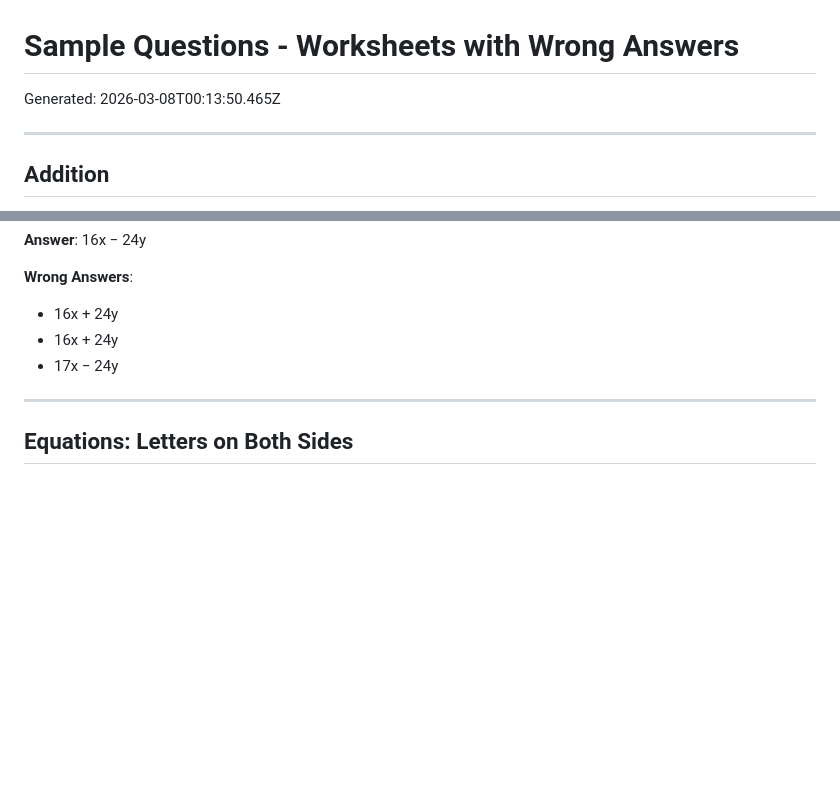
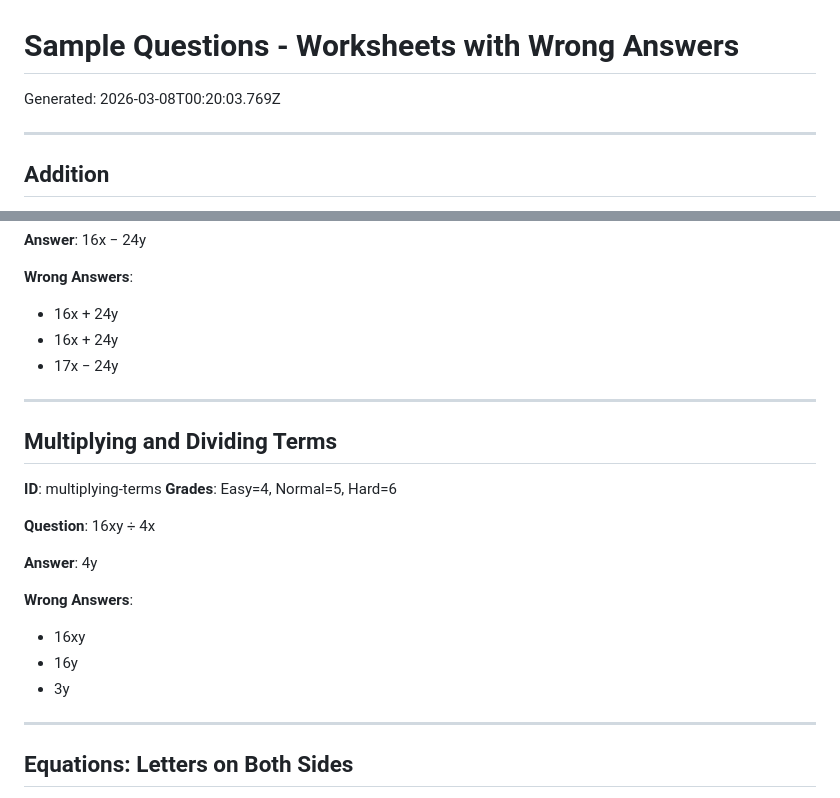
Before and after one commit to ChosenFallen/Maths-Site, a Markdown page: worksheet-samples.md, 2 parts joined by grey strips. GitHub-like rendering; blank space fills up the shorter version.

```diff
--- a/worksheet-samples.md
+++ b/worksheet-samples.md
@@ -1,6 +1,6 @@
 # Sample Questions - Worksheets with Wrong Answers
 
-Generated: 2026-03-08T00:13:50.465Z
+Generated: 2026-03-08T00:20:03.769Z
 
 ---
 
@@ -572,6 +587,21 @@ when x = 7
 - 16x + 24y
 - 16x + 24y
 - 17x − 24y
+
+---
+
+## Multiplying and Dividing Terms
+**ID**: multiplying-terms
+**Grades**: Easy=4, Normal=5, Hard=6
+
+**Question**: 16xy ÷ 4x
+
+**Answer**: 4y
+
+**Wrong Answers**:
+- 16xy
+- 16y
+- 3y
 
 ---
 
```
Also changed, not shown: other parts of worksheet-samples.md (+27 -12 lines).
